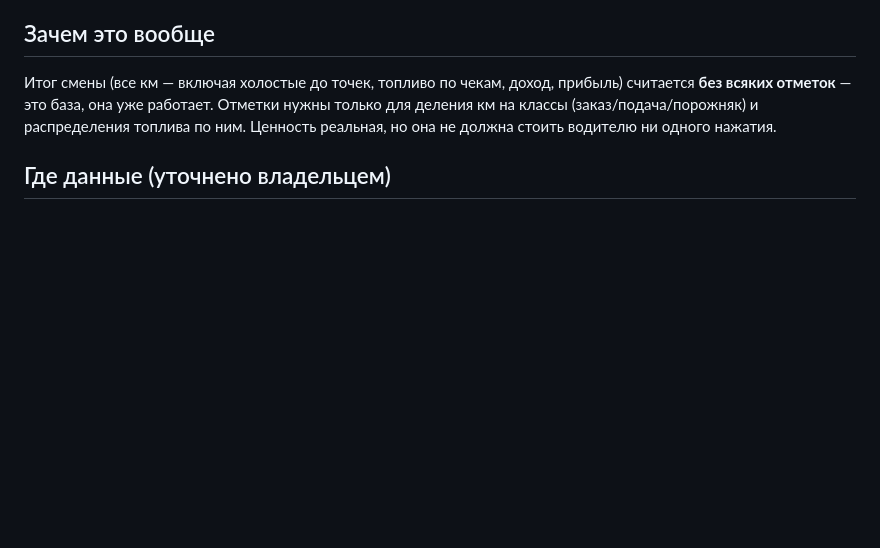
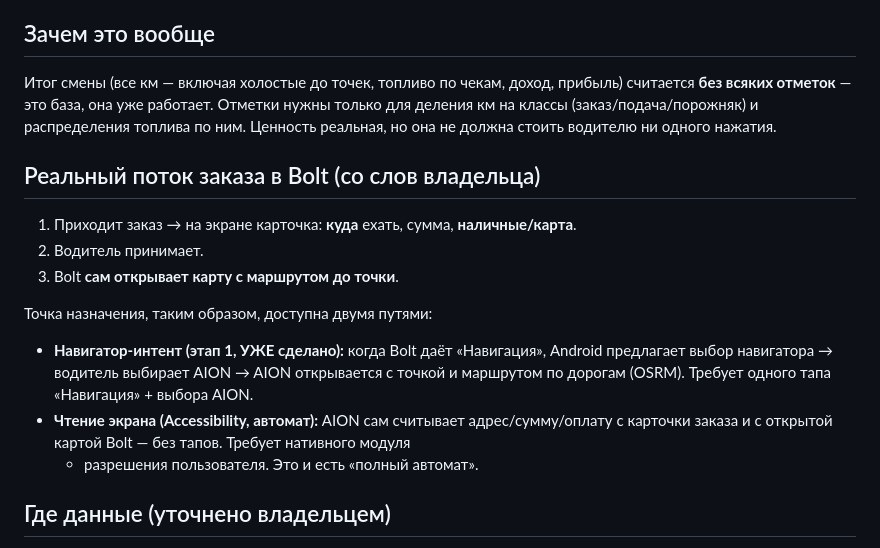
Before and after one commit to osminoog09-star/aion-project, a Markdown page: docs/AUTO-ORDER-CAPTURE.md, the part around the change. Rendered like a GitHub page; blank space fills up the shorter version.

Commit message:
docs: capture real Bolt order flow (accept -> Bolt opens map to destination)
Owner: after accepting, Bolt itself opens a map with the route to the
point. Document the full flow and the two ways AION gets the
destination - the navigator intent (stage 1, already built: pick AION
from the Android navigator chooser) vs Accessibility screen reading
(fully automatic, needs the native module).

Co-Authored-By: Claude Opus 4.8 <noreply@anthropic.com>

```diff
--- a/docs/AUTO-ORDER-CAPTURE.md
+++ b/docs/AUTO-ORDER-CAPTURE.md
@@ -13,6 +13,20 @@
 Отметки нужны только для деления км на классы (заказ/подача/порожняк) и
 распределения топлива по ним. Ценность реальная, но она не должна стоить
 водителю ни одного нажатия.
+
+## Реальный поток заказа в Bolt (со слов владельца)
+
+1. Приходит заказ → на экране карточка: **куда** ехать, сумма, **наличные/карта**.
+2. Водитель принимает.
+3. Bolt **сам открывает карту с маршрутом до точки**.
+
+Точка назначения, таким образом, доступна двумя путями:
+- **Навигатор-интент (этап 1, УЖЕ сделано):** когда Bolt даёт «Навигация», Android
+  предлагает выбор навигатора → водитель выбирает AION → AION открывается с точкой
+  и маршрутом по дорогам (OSRM). Требует одного тапа «Навигация» + выбора AION.
+- **Чтение экрана (Accessibility, автомат):** AION сам считывает адрес/сумму/оплату
+  с карточки заказа и с открытой картой Bolt — без тапов. Требует нативного модуля
+  + разрешения пользователя. Это и есть «полный автомат».
 
 ## Где данные (уточнено владельцем)
 
```
